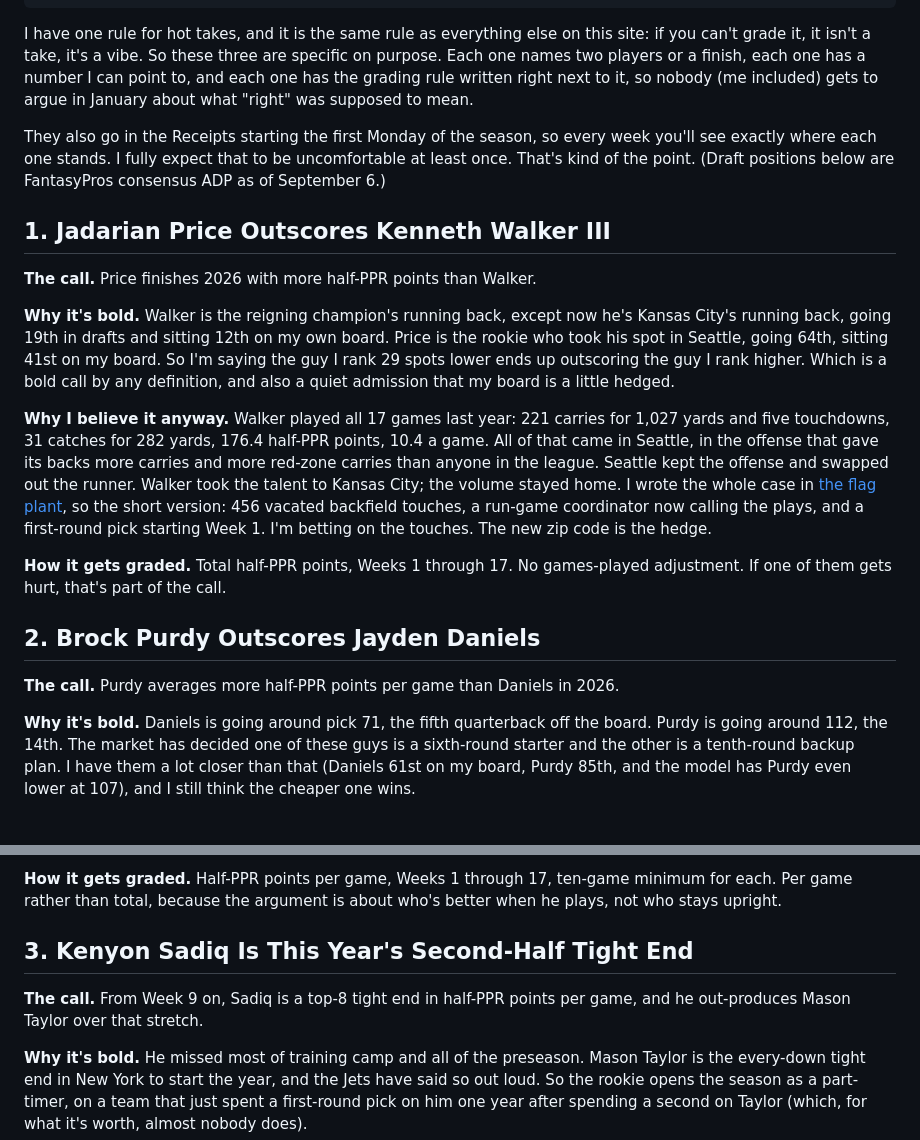
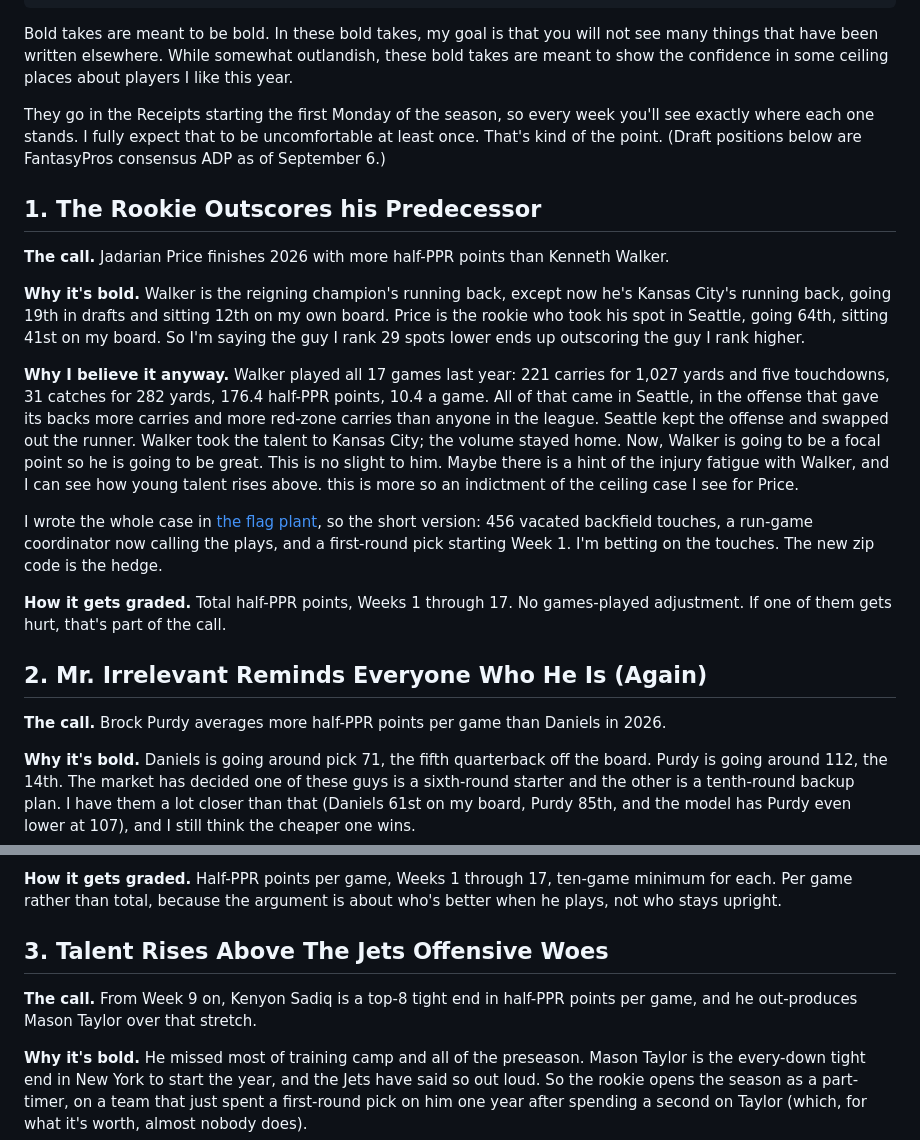
Before and after one commit to costa-a-2/site, a Markdown page: src/articles/bold-predictions-2026.md, 2 parts joined by grey strips. GitHub-like rendering; blank space fills up the shorter version.

Commit message:
Revise bold predictions and player details for 2026
Updated bold predictions for 2026, including player names and clarifications on grading criteria.

```diff
--- a/src/articles/bold-predictions-2026.md
+++ b/src/articles/bold-predictions-2026.md
@@ -12,23 +12,25 @@ imageAlt: "Kenneth Walker III with the Lombardi Trophy"
 caption: "Kenneth Walker III, the 2022 call, at the Super Bowl LX parade. Washington National Guard photo, public domain."
 ---
 
-I have one rule for hot takes, and it is the same rule as everything else on this site: if you can't grade it, it isn't a take, it's a vibe. So these three are specific on purpose. Each one names two players or a finish, each one has a number I can point to, and each one has the grading rule written right next to it, so nobody (me included) gets to argue in January about what "right" was supposed to mean.
+Bold takes are meant to be bold. In these bold takes, my goal is that you will not see many things that have been written elsewhere. While somewhat outlandish, these bold takes are meant to show the confidence in some ceiling places about players I like this year.
 
-They also go in the Receipts starting the first Monday of the season, so every week you'll see exactly where each one stands. I fully expect that to be uncomfortable at least once. That's kind of the point. (Draft positions below are FantasyPros consensus ADP as of September 6.)
+They go in the Receipts starting the first Monday of the season, so every week you'll see exactly where each one stands. I fully expect that to be uncomfortable at least once. That's kind of the point. (Draft positions below are FantasyPros consensus ADP as of September 6.)
 
-## 1. Jadarian Price Outscores Kenneth Walker III
+## 1. The Rookie Outscores his Predecessor
 
-**The call.** Price finishes 2026 with more half-PPR points than Walker.
+**The call.** Jadarian Price finishes 2026 with more half-PPR points than Kenneth Walker.
 
-**Why it's bold.** Walker is the reigning champion's running back, except now he's Kansas City's running back, going 19th in drafts and sitting 12th on my own board. Price is the rookie who took his spot in Seattle, going 64th, sitting 41st on my board. So I'm saying the guy I rank 29 spots lower ends up outscoring the guy I rank higher. Which is a bold call by any definition, and also a quiet admission that my board is a little hedged.
+**Why it's bold.** Walker is the reigning champion's running back, except now he's Kansas City's running back, going 19th in drafts and sitting 12th on my own board. Price is the rookie who took his spot in Seattle, going 64th, sitting 41st on my board. So I'm saying the guy I rank 29 spots lower ends up outscoring the guy I rank higher.
 
-**Why I believe it anyway.** Walker played all 17 games last year: 221 carries for 1,027 yards and five touchdowns, 31 catches for 282 yards, 176.4 half-PPR points, 10.4 a game. All of that came in Seattle, in the offense that gave its backs more carries and more red-zone carries than anyone in the league. Seattle kept the offense and swapped out the runner. Walker took the talent to Kansas City; the volume stayed home. I wrote the whole case in [the flag plant](/flag-plant/), so the short version: 456 vacated backfield touches, a run-game coordinator now calling the plays, and a first-round pick starting Week 1. I'm betting on the touches. The new zip code is the hedge.
+**Why I believe it anyway.** Walker played all 17 games last year: 221 carries for 1,027 yards and five touchdowns, 31 catches for 282 yards, 176.4 half-PPR points, 10.4 a game. All of that came in Seattle, in the offense that gave its backs more carries and more red-zone carries than anyone in the league. Seattle kept the offense and swapped out the runner. Walker took the talent to Kansas City; the volume stayed home. Now, Walker is going to be a focal point so he is going to be great. This is no slight to him. Maybe there is a hint of the injury fatigue with Walker, and I can see how young talent rises above. this is more so an indictment of the ceiling case I see for Price.
+
+I wrote the whole case in [the flag plant](/flag-plant/), so the short version: 456 vacated backfield touches, a run-game coordinator now calling the plays, and a first-round pick starting Week 1. I'm betting on the touches. The new zip code is the hedge.
 
 **How it gets graded.** Total half-PPR points, Weeks 1 through 17. No games-played adjustment. If one of them gets hurt, that's part of the call.
 
-## 2. Brock Purdy Outscores Jayden Daniels
+## 2. Mr. Irrelevant Reminds Everyone Who He Is (Again)
 
-**The call.** Purdy averages more half-PPR points per game than Daniels in 2026.
+**The call.** Brock Purdy averages more half-PPR points per game than Daniels in 2026.
 
 **Why it's bold.** Daniels is going around pick 71, the fifth quarterback off the board. Purdy is going around 112, the 14th. The market has decided one of these guys is a sixth-round starter and the other is a tenth-round backup plan. I have them a lot closer than that (Daniels 61st on my board, Purdy 85th, and the model has Purdy even lower at 107), and I still think the cheaper one wins.
 
@@ -38,9 +40,9 @@ Now Daniels. Seven games last year: 1,262 passing yards, eight touchdowns, three
 
 **How it gets graded.** Half-PPR points per game, Weeks 1 through 17, ten-game minimum for each. Per game rather than total, because the argument is about who's better when he plays, not who stays upright.
 
-## 3. Kenyon Sadiq Is This Year's Second-Half Tight End
+## 3. Talent Rises Above The Jets Offensive Woes
 
-**The call.** From Week 9 on, Sadiq is a top-8 tight end in half-PPR points per game, and he out-produces Mason Taylor over that stretch.
+**The call.** From Week 9 on, Kenyon Sadiq is a top-8 tight end in half-PPR points per game, and he out-produces Mason Taylor over that stretch.
 
 **Why it's bold.** He missed most of training camp and all of the preseason. Mason Taylor is the every-down tight end in New York to start the year, and the Jets have said so out loud. So the rookie opens the season as a part-timer, on a team that just spent a first-round pick on him one year after spending a second on Taylor (which, for what it's worth, almost nobody does).
 
```
